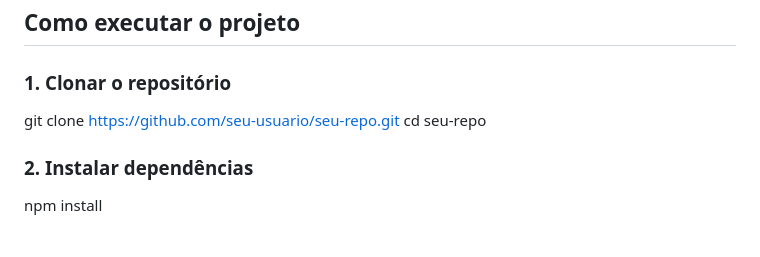
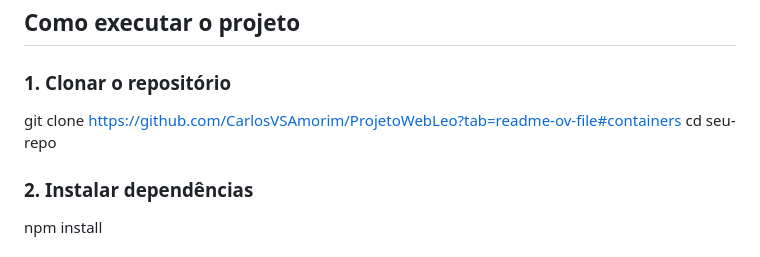
Before and after one commit to CarlosVSAmorim/ProjetoWebLeo, a Markdown page: README.md, the part around the change. GitHub-like rendering.

Commit message:
Update clone repository URL in README

```diff
--- a/README.md
+++ b/README.md
@@ -15,7 +15,7 @@ A aplicação é composta por um backend em Node.js/Express com autenticação J
 
 ### 1. Clonar o repositório
 
-git clone https://github.com/seu-usuario/seu-repo.git
+git clone https://github.com/CarlosVSAmorim/ProjetoWebLeo?tab=readme-ov-file#containers
 cd seu-repo
 
 ### 2. Instalar dependências
```
